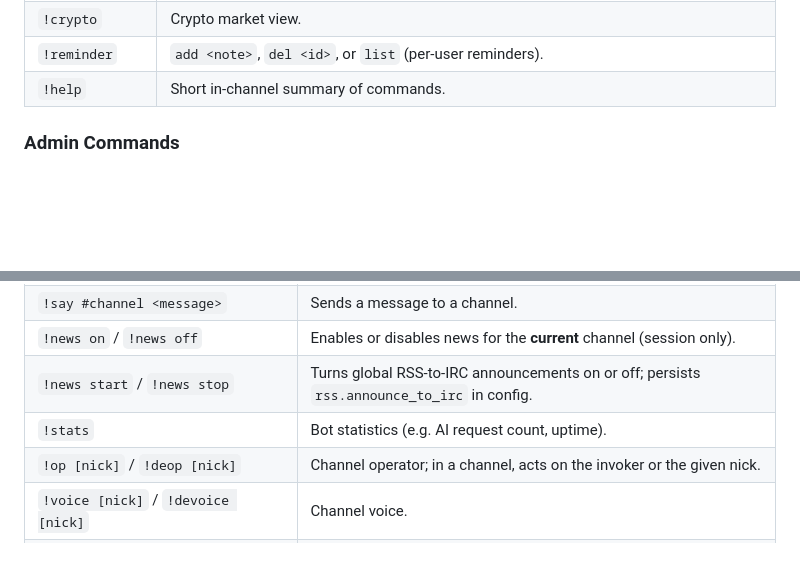
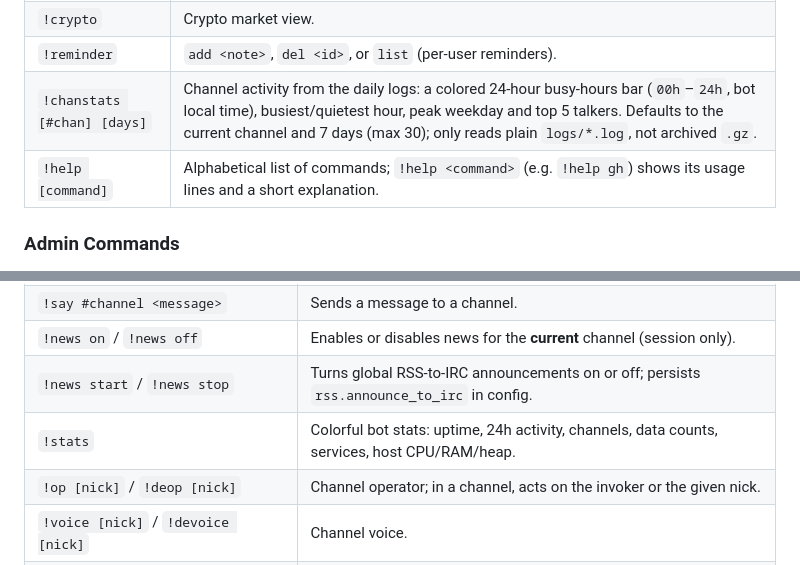
Before and after one commit to gcanosa/botIAask, a Markdown page: README.md, 2 parts joined by grey strips. Drawn GitHub-style; blank space fills up the shorter version.

Commit message:
Docs: !chanstats, !help <cmd>, ircusage as help source

```diff
--- a/README.md
+++ b/README.md
@@ -110,7 +110,8 @@ Command **prefix** (default `!`) and the AI trigger name (default `ask`) are set
 | `!peso` | Argentine peso view. |
 | `!crypto` | Crypto market view. |
 | `!reminder` | `add <note>`, `del <id>`, or `list` (per-user reminders). |
-| `!help` | Short in-channel summary of commands. |
+| `!chanstats [#chan] [days]` | Channel activity from the daily logs: a colored 24-hour busy-hours bar (`00h`–`24h`, bot local time), busiest/quietest hour, peak weekday and top 5 talkers. Defaults to the current channel and 7 days (max 30); only reads plain `logs/*.log`, not archived `.gz`. |
+| `!help [command]` | Alphabetical list of commands; `!help <command>` (e.g. `!help gh`) shows its usage lines and a short explanation. |
 
 ### Admin Commands
 *Admins must match a **hostmask** in `config/config.yaml` **and** be in an active **`!admin`** session.* Mode commands (`!op`, `!deop`, `!voice`, `!devoice`) are used **in a channel** where the bot can set modes.
@@ -125,7 +126,7 @@ Command **prefix** (default `!`) and the AI trigger name (default `ask`) are set
 | `!say #channel <message>` | Sends a message to a channel. |
 | `!news on` / `!news off` | Enables or disables news for the **current** channel (session only). |
 | `!news start` / `!news stop` | Turns global RSS-to-IRC announcements on or off; persists `rss.announce_to_irc` in config. |
-| `!stats` | Bot statistics (e.g. AI request count, uptime). |
+| `!stats` | Colorful bot stats: uptime, 24h activity, channels, data counts, services, host CPU/RAM/heap. |
 | `!op [nick]` / `!deop [nick]` | Channel operator; in a channel, acts on the invoker or the given nick. |
 | `!voice [nick]` / `!devoice [nick]` | Channel voice. |
 | `!ticket pending` | Lists pending paste/file tickets. |
```
Also changed, not shown: CLAUDE.md (+3 -3 lines).
